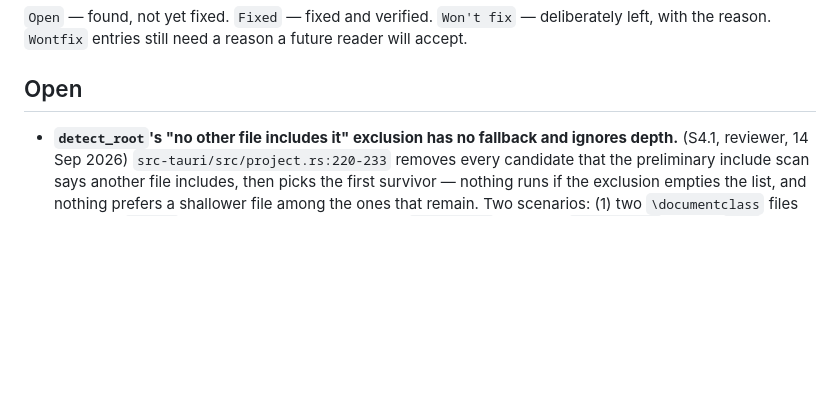
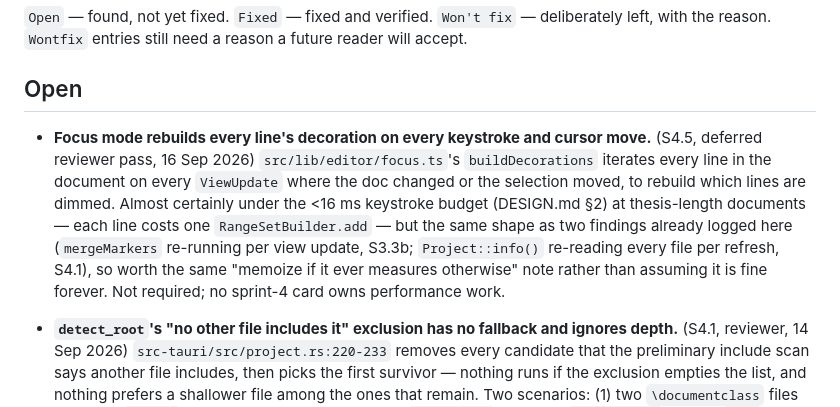
Before and after one commit to verocai-vrc/Abstract-Tex, a Markdown page: bugs-issues-fixes.md, the part around the change. Rendered like a GitHub page; blank space fills up the shorter version.

```diff
--- a/bugs-issues-fixes.md
+++ b/bugs-issues-fixes.md
@@ -14,6 +14,16 @@ Newest entries at the top of their section.
 left, with the reason. `Wontfix` entries still need a reason a future reader will accept.
 
 ## Open
+
+- **Focus mode rebuilds every line's decoration on every keystroke and cursor move.**
+  (S4.5, deferred reviewer pass, 16 Sep 2026) `src/lib/editor/focus.ts`'s `buildDecorations`
+  iterates every line in the document on every `ViewUpdate` where the doc changed or the
+  selection moved, to rebuild which lines are dimmed. Almost certainly under the <16 ms keystroke
+  budget (DESIGN.md §2) at thesis-length documents — each line costs one `RangeSetBuilder.add` —
+  but the same shape as two findings already logged here (`mergeMarkers` re-running per view
+  update, S3.3b; `Project::info()` re-reading every file per refresh, S4.1), so worth the same
+  "memoize if it ever measures otherwise" note rather than assuming it is fine forever. Not
+  required; no sprint-4 card owns performance work.
 
 - **`detect_root`'s "no other file includes it" exclusion has no fallback and ignores depth.**
   (S4.1, reviewer, 14 Sep 2026) `src-tauri/src/project.rs:220-233` removes every candidate that
```
Also changed, not shown: 0.1/SPRINTS.md (+25 -0 lines).
